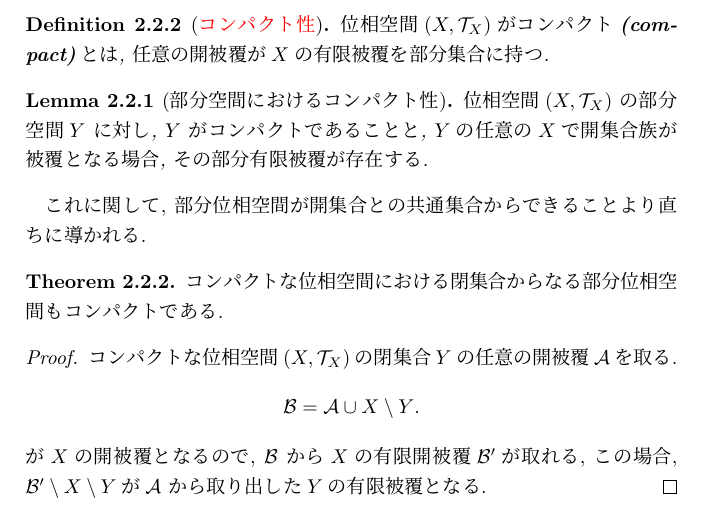
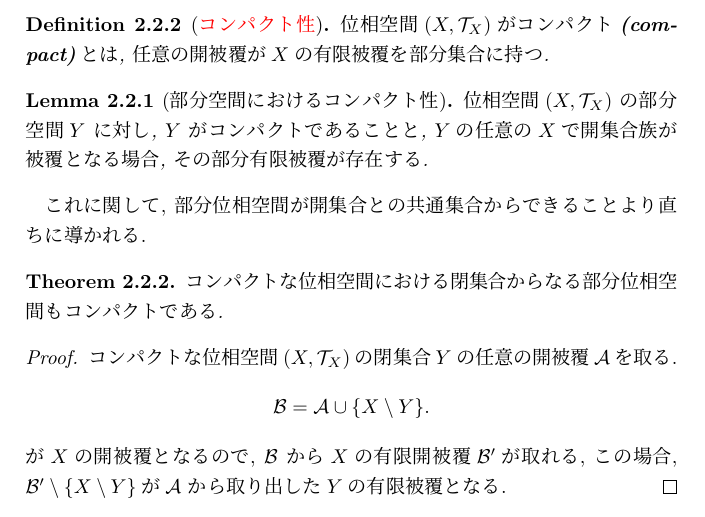
Before and after one commit to top-xiao/campus, a LaTeX book (math/topology/note/intro.tex): part of page 37 of 37, cut so that both start at the same text. Compiled offline with pLaTeX and dvipdfmx.

Commit message:
2022/5/16

```diff
--- a/math/topology/note/intro.tex
+++ b/math/topology/note/intro.tex
@@ -1363,9 +1363,9 @@ $(X, \mathcal{T}_X)$の部分位相空間$Y$の分割が存在する
 \begin{proof}
 	コンパクトな位相空間$\left( X , \mathcal{T}_{X} \right)$の閉集合$Y$の任意の開被覆$\mathcal{A}$を取る.
 	\[
-		\mathcal{B}= \mathcal{A} \cup {X \setminus Y}
-	.\]
-	が$X$の開被覆となるので,  $\mathcal{B}$ から$X$の有限開被覆$\mathcal{B'}$が取れる, この場合, $\mathcal{B'} \setminus { X \setminus Y}$が$\mathcal{A}$ から取り出した$Y$の有限被覆となる.
+		\mathcal{B}= \mathcal{A} \cup \{X \setminus Y\}
+	.\]
+	が$X$の開被覆となるので,  $\mathcal{B}$ から$X$の有限開被覆$\mathcal{B'}$が取れる, この場合, $\mathcal{B'} \setminus \{ X \setminus Y\}$が$\mathcal{A}$ から取り出した$Y$の有限被覆となる.
 \end{proof}
 
 
```
Also changed, not shown: math/topology/note/intro.pdf, 4 other files.
